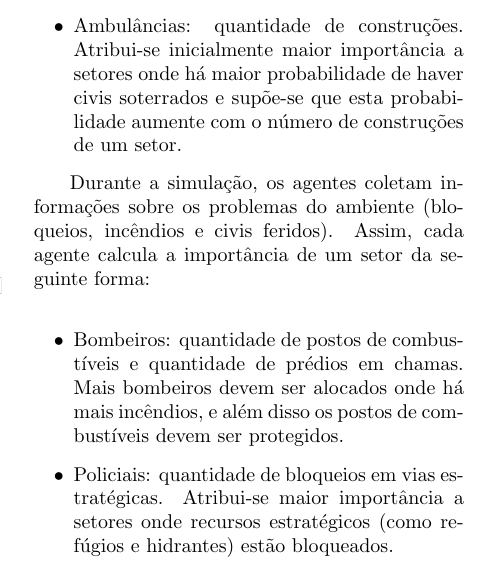
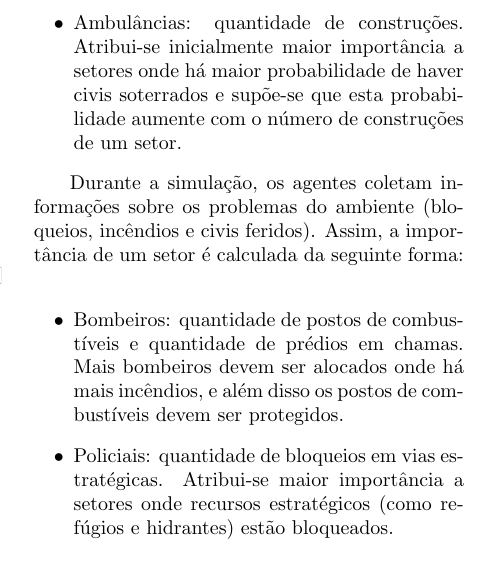
Before and after one commit to phdabel/rcr-maslab, a LaTeX document (rcr-maslab/doc/TDP/maslab-tdp.tex): part of one column of page 2 of 6, cut so that both start at the same text. Compiled offline with pdfLaTeX; the source files are stored in an older character set and shown here as Unicode.

Commit message:
pequena correcao, pra tirar ambiguidade de 'quem calcula' a alocacao de agentes aos setores

```diff
--- a/rcr-maslab/doc/TDP/maslab-tdp.tex
+++ b/rcr-maslab/doc/TDP/maslab-tdp.tex
@@ -142,7 +142,7 @@ Nessa etapa, cada tipo de agente calcula a importância de um setor da seguinte
   \item Ambulâncias: quantidade de construções. Atribui-se inicialmente maior importância a setores onde há maior probabilidade de haver civis soterrados e supõe-se que esta probabilidade aumente com o número de construções de um setor.
 \end{itemize}
 
-Durante a simulação, os agentes coletam informações sobre os problemas do ambiente (bloqueios, incêndios e civis feridos). Assim, cada agente calcula a importância de um setor da seguinte forma:
+Durante a simulação, os agentes coletam informações sobre os problemas do ambiente (bloqueios, incêndios e civis feridos). Assim, a importância de um setor é calculada da seguinte forma:
 
 \begin{itemize}
   \item Bombeiros: quantidade de postos de combustíveis e quantidade de prédios em chamas. Mais bombeiros devem ser alocados onde há mais incêndios, e além disso os postos de combustíveis devem ser protegidos.
```
